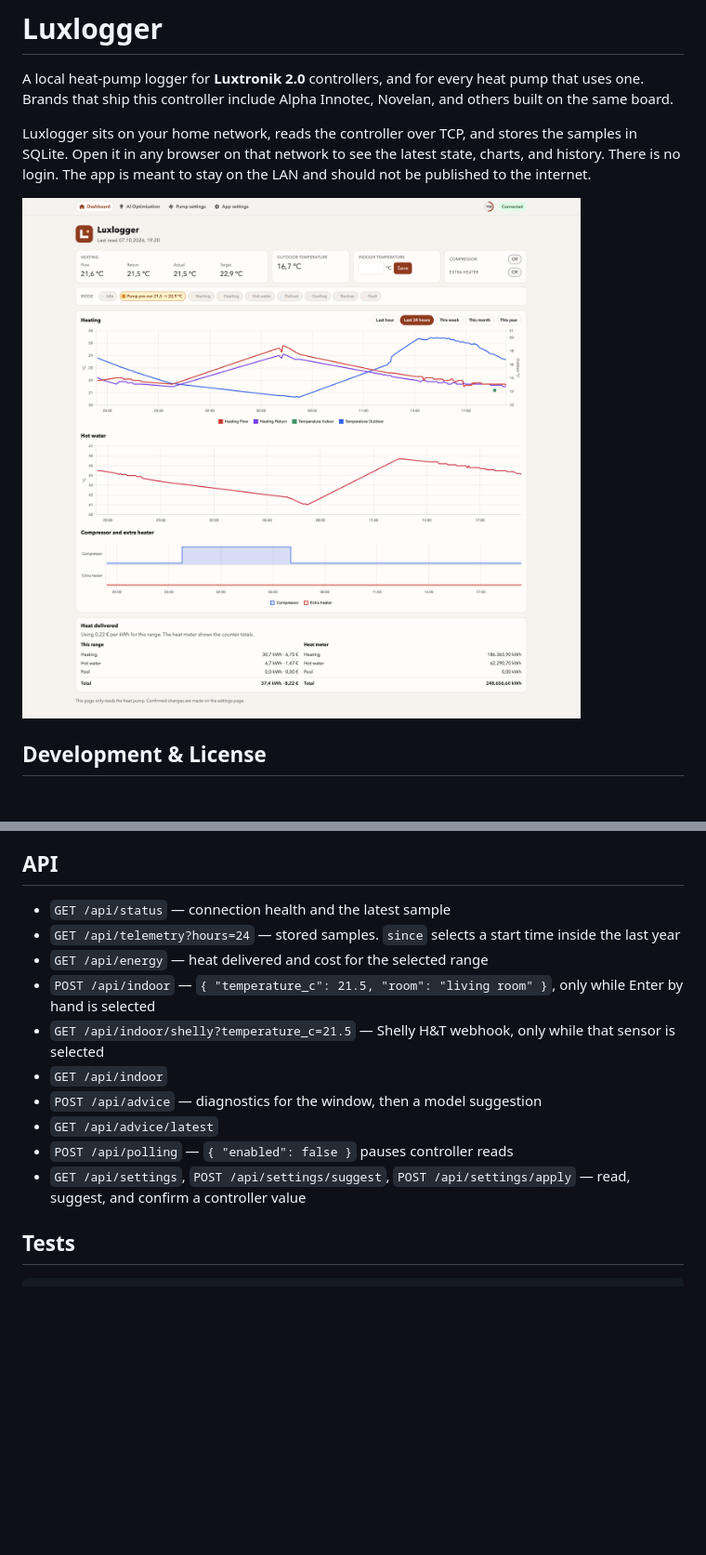
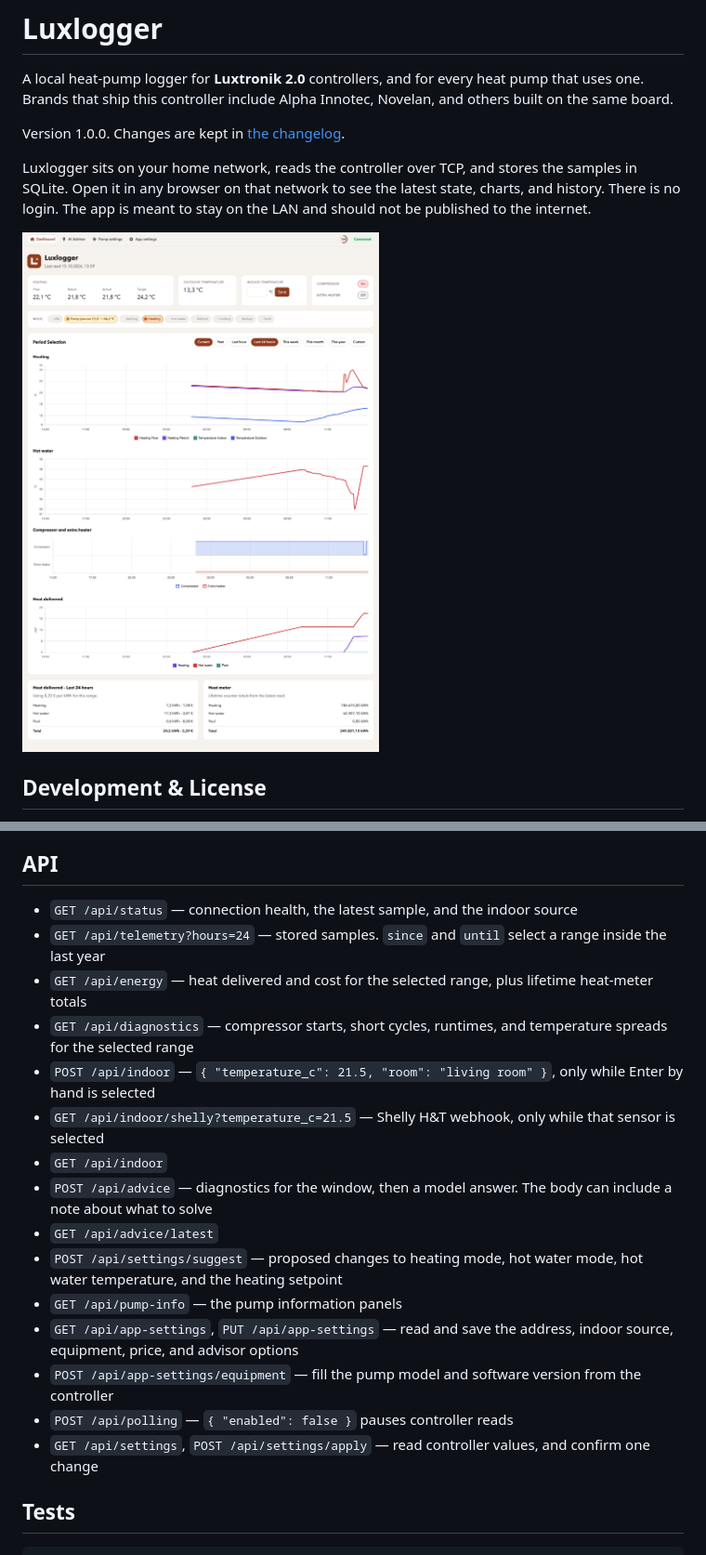
Before and after one commit to tgalizia/luxlogger, a Markdown page: README.md, 2 parts joined by grey strips. Shown: that part at 93% size. Drawn GitHub-style; pictures changed too: docs/images/dashboard.png; blank space fills up the shorter version.

```diff
--- a/README.md
+++ b/README.md
@@ -2,5 +2,7 @@
 
 A local heat-pump logger for **Luxtronik 2.0** controllers, and for every heat pump that uses one. Brands that ship this controller include Alpha Innotec, Novelan, and others built on the same board.
 
+Version 1.0.0. Changes are kept in [the changelog](CHANGELOG.md).
+
 Luxlogger sits on your home network, reads the controller over TCP, and stores the samples in SQLite. Open it in any browser on that network to see the latest state, charts, and history. There is no login. The app is meant to stay on the LAN and should not be published to the internet.
 
@@ -246,16 +268,21 @@ A push to `main` can do that automatically when a self-hosted GitHub Actions run
 
 ## API
 
-- `GET /api/status` — connection health and the latest sample
-- `GET /api/telemetry?hours=24` — stored samples. `since` selects a start time inside the last year
-- `GET /api/energy` — heat delivered and cost for the selected range
+- `GET /api/status` — connection health, the latest sample, and the indoor source
+- `GET /api/telemetry?hours=24` — stored samples. `since` and `until` select a range inside the last year
+- `GET /api/energy` — heat delivered and cost for the selected range, plus lifetime heat-meter totals
+- `GET /api/diagnostics` — compressor starts, short cycles, runtimes, and temperature spreads for the selected range
 - `POST /api/indoor` — `{ "temperature_c": 21.5, "room": "living room" }`, only while Enter by hand is selected
 - `GET /api/indoor/shelly?temperature_c=21.5` — Shelly H&T webhook, only while that sensor is selected
 - `GET /api/indoor`
-- `POST /api/advice` — diagnostics for the window, then a model suggestion
+- `POST /api/advice` — diagnostics for the window, then a model answer. The body can include a note about what to solve
 - `GET /api/advice/latest`
+- `POST /api/settings/suggest` — proposed changes to heating mode, hot water mode, hot water temperature, and the heating setpoint
+- `GET /api/pump-info` — the pump information panels
+- `GET /api/app-settings`, `PUT /api/app-settings` — read and save the address, indoor source, equipment, price, and advisor options
+- `POST /api/app-settings/equipment` — fill the pump model and software version from the controller
 - `POST /api/polling` — `{ "enabled": false }` pauses controller reads
-- `GET /api/settings`, `POST /api/settings/suggest`, `POST /api/settings/apply` — read, suggest, and confirm a controller value
+- `GET /api/settings`, `POST /api/settings/apply` — read controller values, and confirm one change
 
 ## Tests
 
```
Also changed, not shown: other parts of README.md (+31 -11 lines), CHANGELOG.md (added, +7 -0 lines), docs/images/app-settings.png (added), docs/images/optimization.png, docs/images/settings.png, 7 other files.
